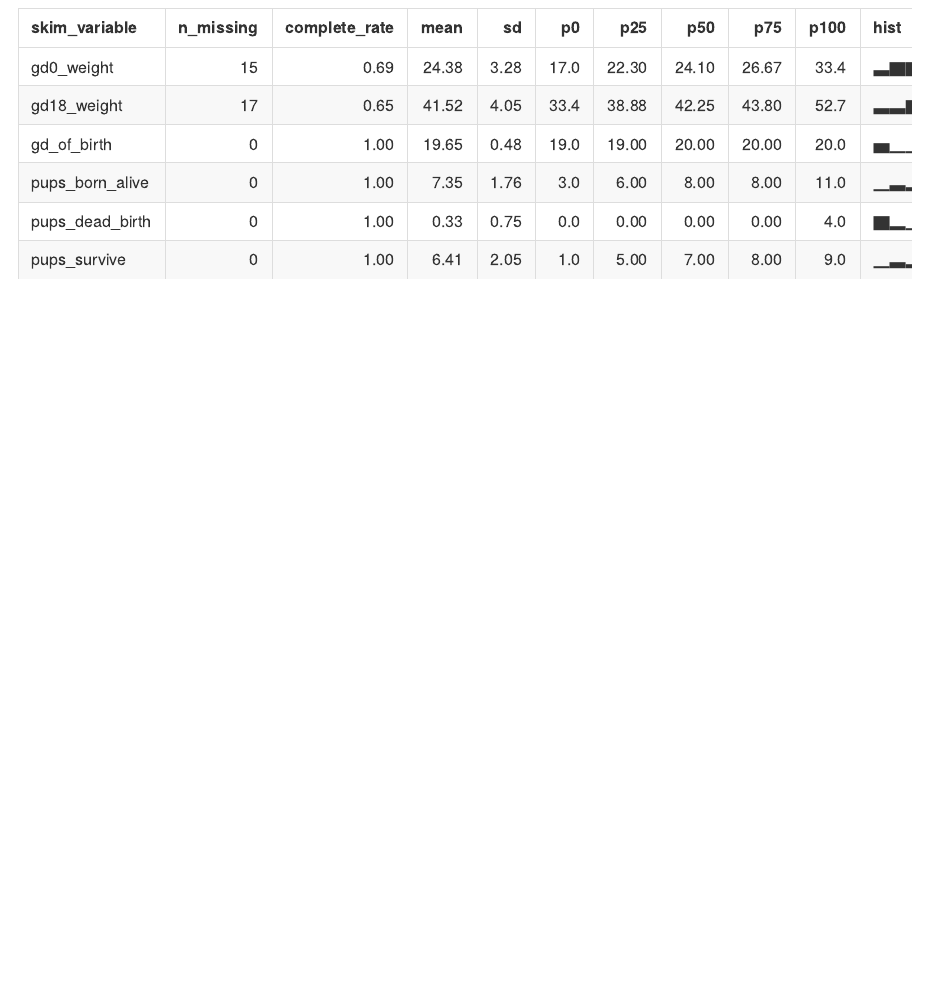
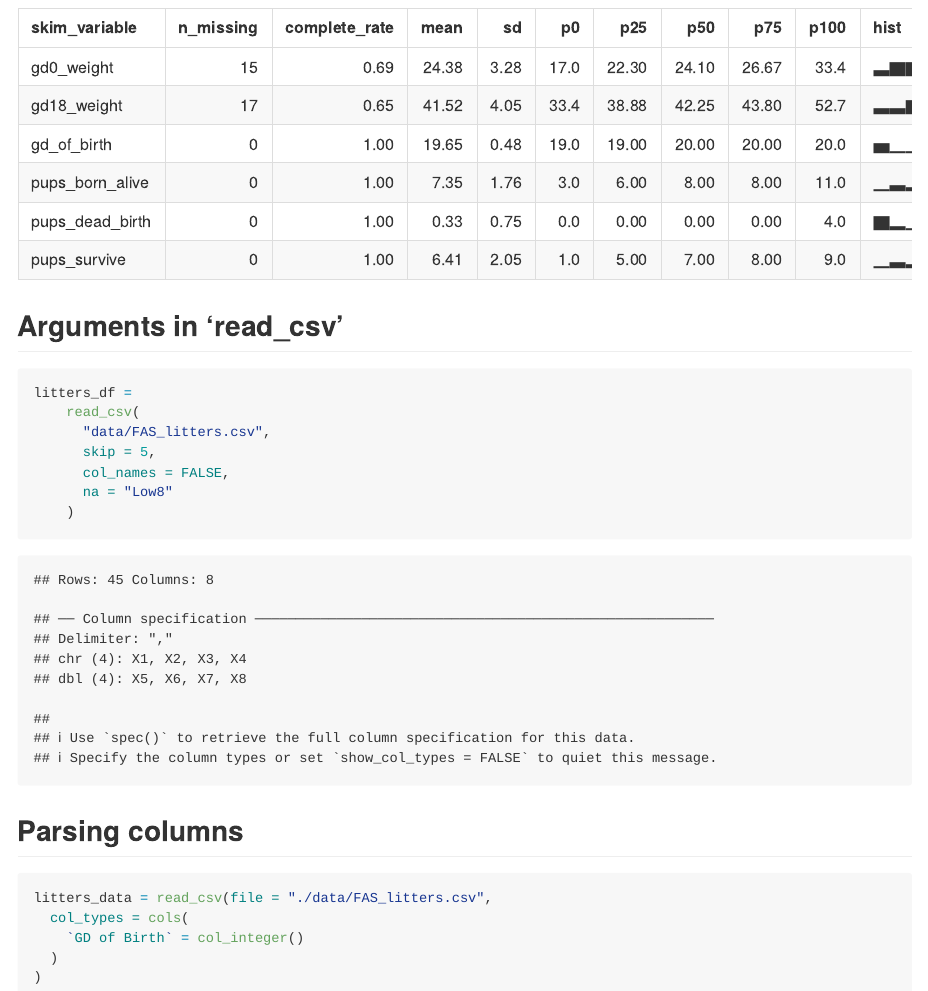
Before and after one commit to raj2152/data_wrangling_i, an R Markdown document (template.Rmd): the page in a window 1100 px wide, from 2730 px down. The pictures show the output file template.md that the author committed with the source, drawn offline in the style of GitHub.

Commit message:
arguments to read_csv and parsing columns

````diff
--- a/template.Rmd
+++ b/template.Rmd
@@ -42,3 +42,25 @@ Here's 'skimr':
 ```{r}
 skimr::skim(litters_df)
 ```
+
+## Arguments in 'read_csv'
+
+```{r}
+litters_df =
+    read_csv(
+      "data/FAS_litters.csv",
+      skip = 5,
+      col_names = FALSE,
+      na = "Low8"
+    )
+```
+
+## Parsing columns
+
+```{r}
+litters_data = read_csv(file = "./data/FAS_litters.csv",
+  col_types = cols(
+    `GD of Birth` = col_integer()
+  )
+)
+```
````
Also changed, not shown: template.md.
